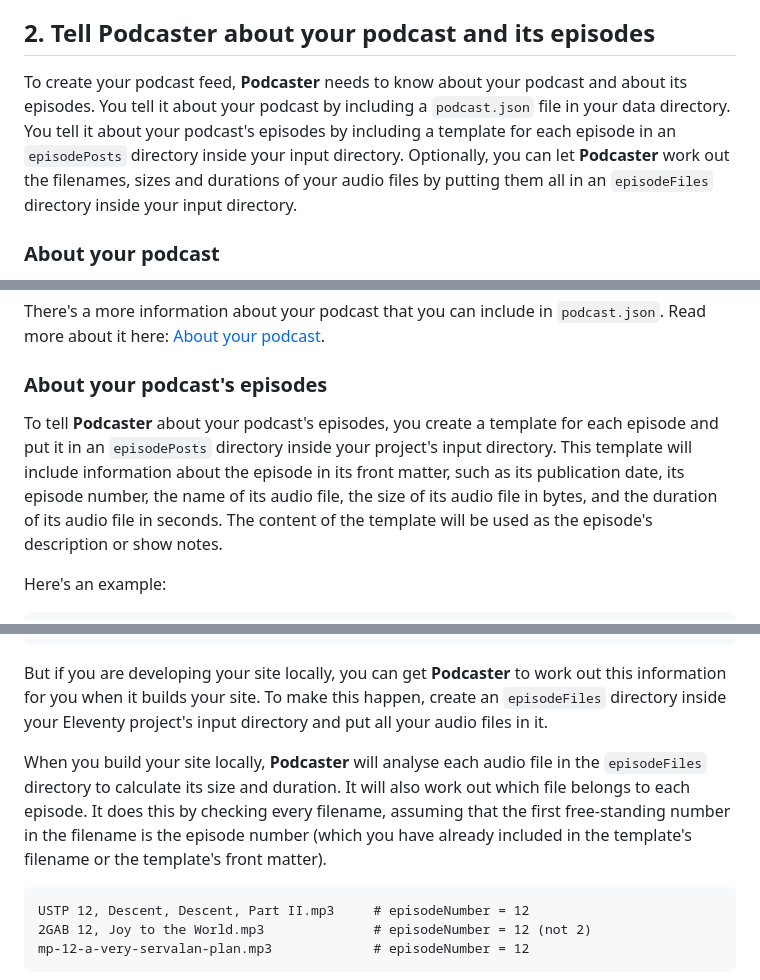
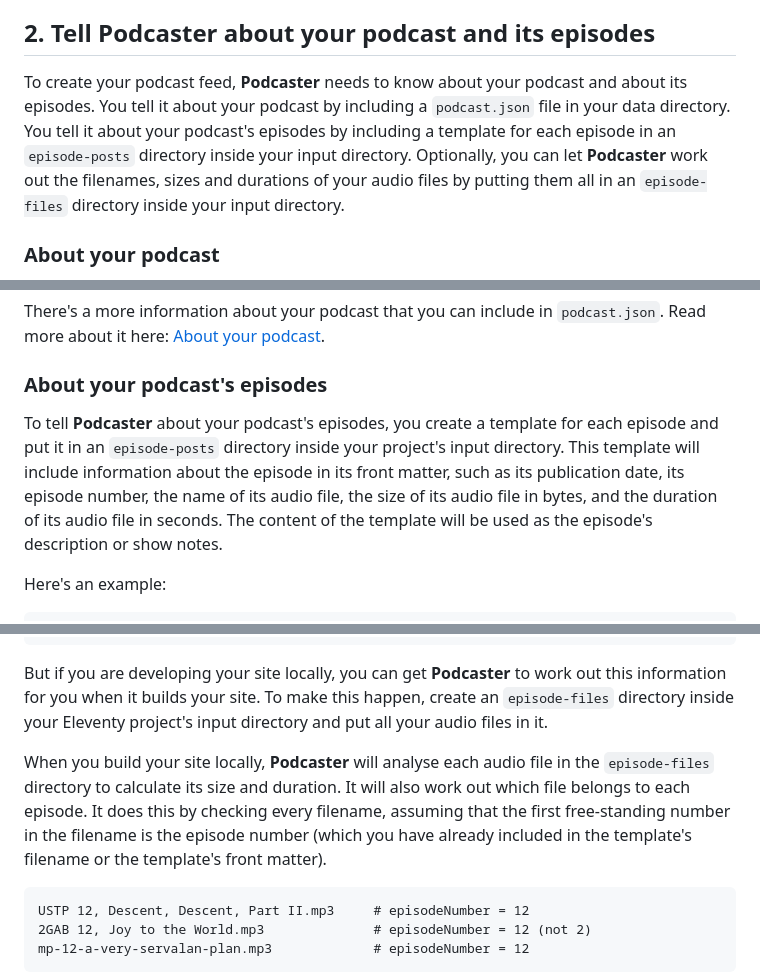
Before and after one commit to nathan-bottomley/eleventy-plugin-podcaster.com, a Markdown page: content/docs/index.md, 3 parts joined by grey strips. GitHub-like rendering.

Commit message:
Renamed episode-posts and episode-files directories

````diff
--- a/content/docs/index.md
+++ b/content/docs/index.md
@@ -32,7 +32,7 @@ When you add **Podcaster** in your Eleventy configuration file, you can also pro
 
 ## 2. Tell Podcaster about your podcast and its episodes
 
-To create your podcast feed, **Podcaster** needs to know about your podcast and about its episodes. You tell it about your podcast by including a `podcast.json` file in your data directory. You tell it about your podcast's episodes by including a template for each episode in an `episodePosts` directory inside your input directory. Optionally, you can let **Podcaster** work out the filenames, sizes and durations of your audio files by putting them all in an `episodeFiles` directory inside your input directory.
+To create your podcast feed, **Podcaster** needs to know about your podcast and about its episodes. You tell it about your podcast by including a `podcast.json` file in your data directory. You tell it about your podcast's episodes by including a template for each episode in an `episode-posts` directory inside your input directory. Optionally, you can let **Podcaster** work out the filenames, sizes and durations of your audio files by putting them all in an `episode-files` directory inside your input directory.
 
 ### About your podcast
 
@@ -57,7 +57,7 @@ There's a more information about your podcast that you can include in `podcast.j
 
 ### About your podcast's episodes
 
-To tell **Podcaster** about your podcast's episodes, you create a template for each episode and put it in an `episodePosts` directory inside your project's input directory. This template will include information about the episode in its front matter, such as its publication date, its episode number, the name of its audio file, the size of its audio file in bytes, and the duration of its audio file in seconds. The content of the template will be used as the episode's description or show notes.
+To tell **Podcaster** about your podcast's episodes, you create a template for each episode and put it in an `episode-posts` directory inside your project's input directory. This template will include information about the episode in its front matter, such as its publication date, its episode number, the name of its audio file, the size of its audio file in bytes, and the duration of its audio file in seconds. The content of the template will be used as the episode's description or show notes.
 
 Here's an example:
 
@@ -104,9 +104,9 @@ episode:
 After the _Enterprise-C_ emerges from a mysteriously swirly space anomaly, Joe and Nathan find themselves in an alternate timeline where _Star Trek: The Next Generation_ is dramatically and impractically lit, full of incident, and sceptical about the 1990s belief in the End of History. _Star Trek: Discovery_ Series 1 arrives nearly 30 years too early, in _Yesterday’s Enterprise_.
 ```
 
-But if you are developing your site locally, you can get **Podcaster** to work out this information for you when it builds your site. To make this happen, create an `episodeFiles` directory inside your Eleventy project's input directory and put all your audio files in it.
+But if you are developing your site locally, you can get **Podcaster** to work out this information for you when it builds your site. To make this happen, create an `episode-files` directory inside your Eleventy project's input directory and put all your audio files in it.
 
-When you build your site locally, **Podcaster** will analyse each audio file in the `episodeFiles` directory to calculate its size and duration. It will also work out which file belongs to each episode. It does this by checking every filename, assuming that the first free-standing number in the filename is the episode number (which you have already included in the template's filename or the template's front matter).
+When you build your site locally, **Podcaster** will analyse each audio file in the `episode-files` directory to calculate its size and duration. It will also work out which file belongs to each episode. It does this by checking every filename, assuming that the first free-standing number in the filename is the episode number (which you have already included in the template's filename or the template's front matter).
 
 ```plaintext
 USTP 12, Descent, Descent, Part II.mp3     # episodeNumber = 12
````
Also changed, not shown: other parts of content/docs/index.md (+1 -1 lines), content/index.md (+2 -2 lines).
